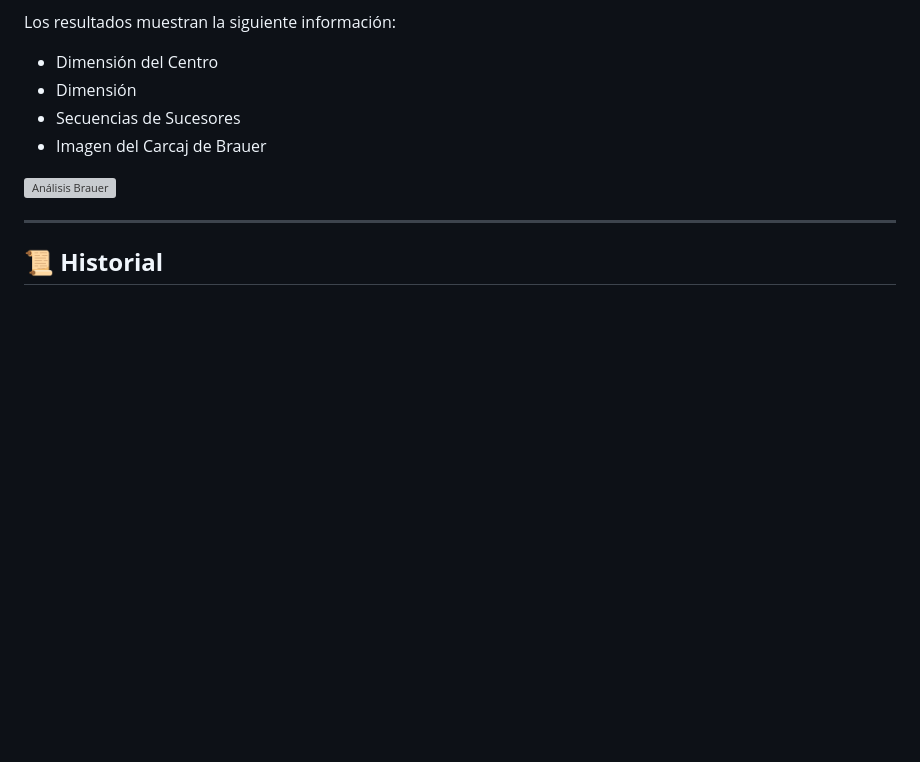
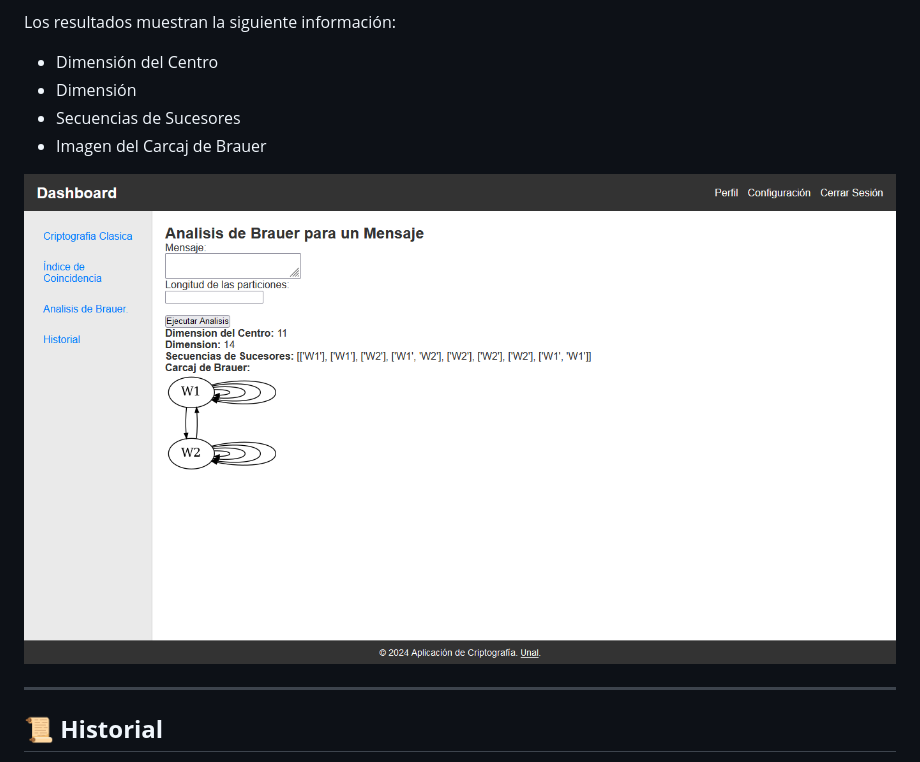
Before and after one commit to gdmeyerp/AppCriptografia, a Markdown page: README.md, the part around the change. Rendered like a GitHub page; blank space fills up the shorter version; grey boxes are pictures that could not be loaded.

```diff
--- a/README.md
+++ b/README.md
@@ -232,7 +232,7 @@ Los resultados muestran la siguiente información:
 - Secuencias de Sucesores
 - Imagen del Carcaj de Brauer
 
-![Análisis Brauer](image-placeholder.png)
+![Análisis Brauer](ScreenshotsApp/brauer.png)
 
 ---
 
```
